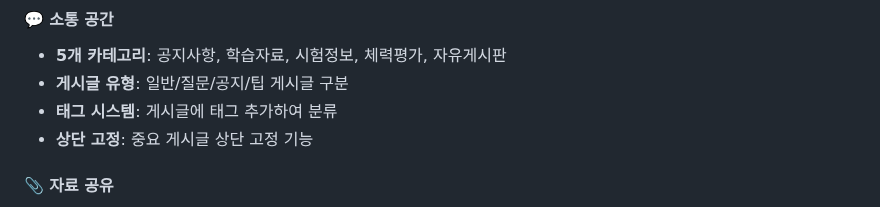
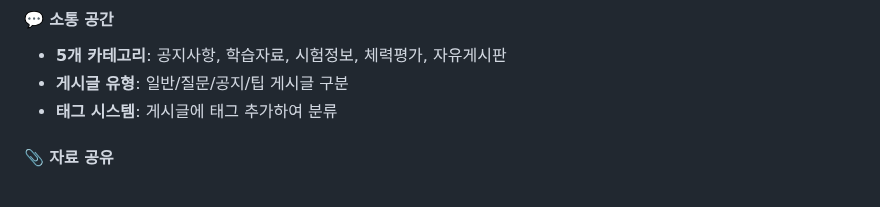
Before and after one commit to whwjdgml0508/planit, a Markdown page: Desktop/planit/README.md, the part around the change. Drawn GitHub-style.

```diff
--- a/Desktop/planit/README.md
+++ b/Desktop/planit/README.md
@@ -98,7 +98,6 @@
 - **5개 카테고리**: 공지사항, 학습자료, 시험정보, 체력평가, 자유게시판
 - **게시글 유형**: 일반/질문/공지/팁 게시글 구분
 - **태그 시스템**: 게시글에 태그 추가하여 분류
-- **상단 고정**: 중요 게시글 상단 고정 기능
 
 #### 📎 자료 공유
 - **다중 파일 업로드**: 최대 5개 파일 동시 업로드
```
